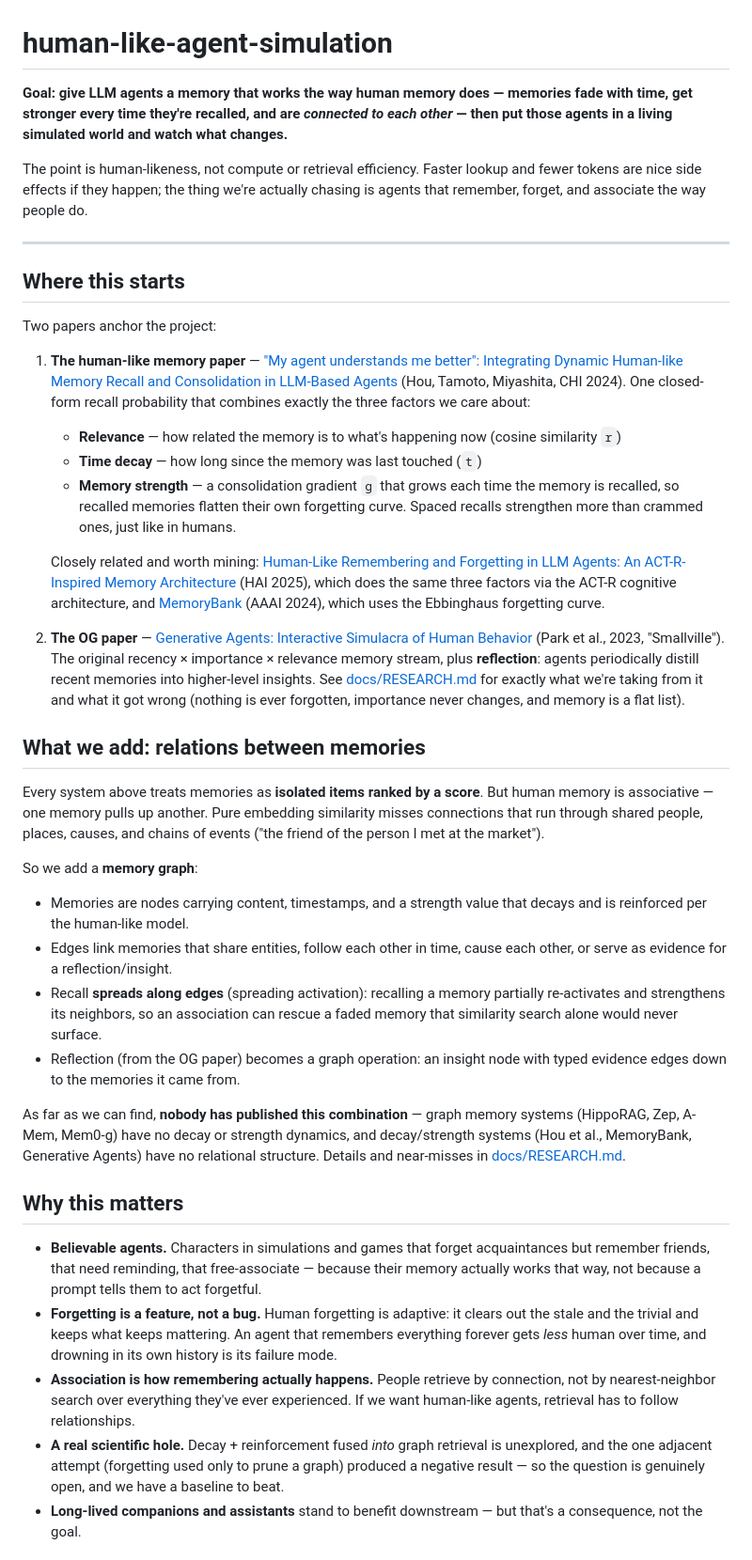
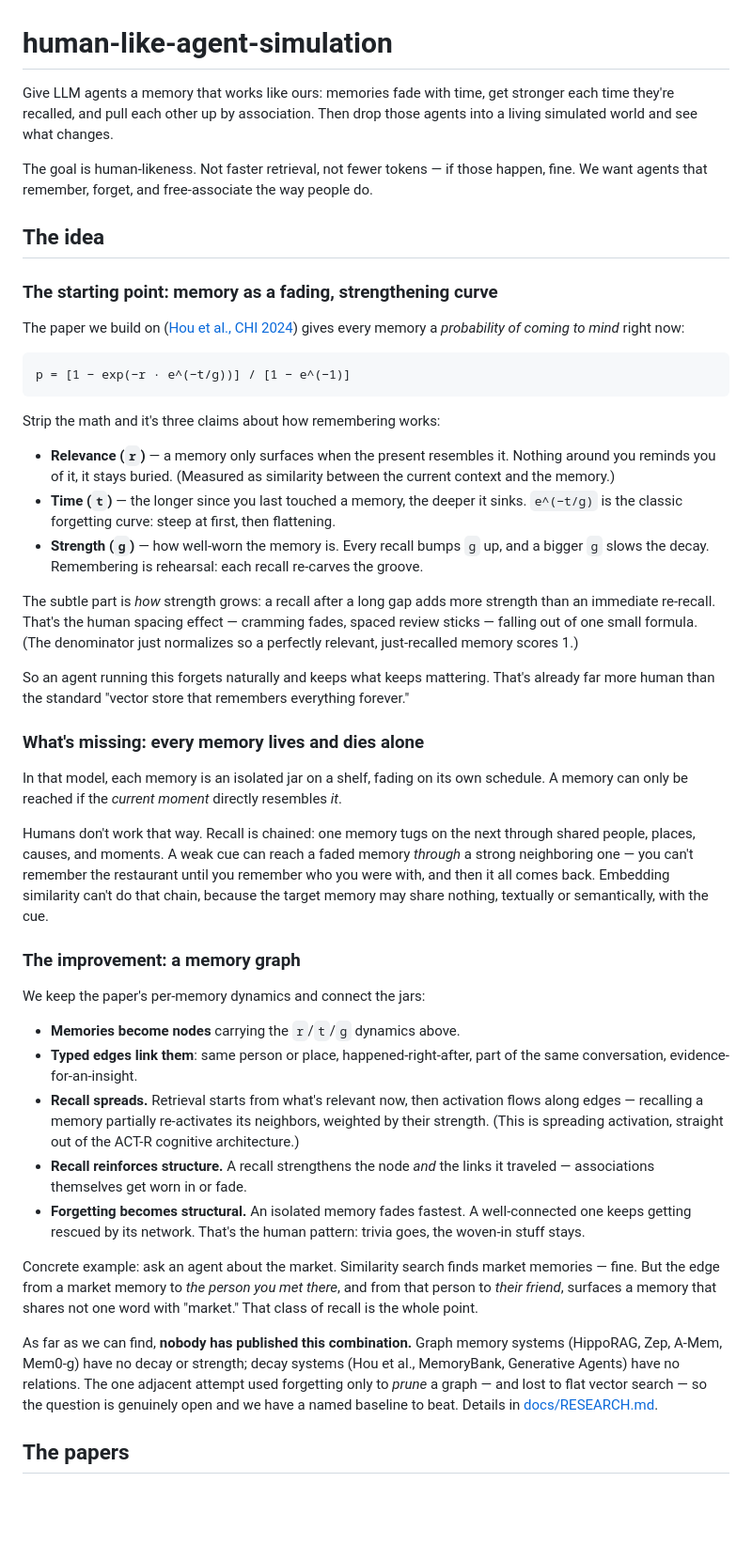
Before and after one commit to bloohunnits/human-like-agent-simulation, a Markdown page: README.md, the part around one of its changes. Shown at 94% size. Rendered like a GitHub page; blank space fills up the shorter version.

````diff
--- a/README.md
+++ b/README.md
@@ -1,41 +1,48 @@
 # human-like-agent-simulation
 
-**Goal: give LLM agents a memory that works the way human memory does — memories fade with time, get stronger every time they're recalled, and are *connected to each other* — then put those agents in a living simulated world and watch what changes.**
+Give LLM agents a memory that works like ours: memories fade with time, get stronger each time they're recalled, and pull each other up by association. Then drop those agents into a living simulated world and see what changes.
 
-The point is human-likeness, not compute or retrieval efficiency. Faster lookup and fewer tokens are nice side effects if they happen; the thing we're actually chasing is agents that remember, forget, and associate the way people do.
+The goal is human-likeness. Not faster retrieval, not fewer tokens — if those happen, fine. We want agents that remember, forget, and free-associate the way people do.
 
----
+## The idea
 
-## Where this starts
+### The starting point: memory as a fading, strengthening curve
 
-Two papers anchor the project:
+The paper we build on ([Hou et al., CHI 2024](https://arxiv.org/abs/2404.00573)) gives every memory a *probability of coming to mind* right now:
 
-1. **The human-like memory paper** — ["My agent understands me better": Integrating Dynamic Human-like Memory Recall and Consolidation in LLM-Based Agents](https://arxiv.org/abs/2404.00573) (Hou, Tamoto, Miyashita, CHI 2024). One closed-form recall probability that combines exactly the three factors we care about:
-   - **Relevance** — how related the memory is to what's happening now (cosine similarity `r`)
-   - **Time decay** — how long since the memory was last touched (`t`)
-   - **Memory strength** — a consolidation gradient `g` that grows each time the memory is recalled, so recalled memories flatten their own forgetting curve. Spaced recalls strengthen more than crammed ones, just like in humans.
+```
+p = [1 − exp(−r · e^(−t/g))] / [1 − e^(−1)]
+```
 
-   Closely related and worth mining: [Human-Like Remembering and Forgetting in LLM Agents: An ACT-R-Inspired Memory Architecture](https://dl.acm.org/doi/10.1145/3765766.3765803) (HAI 2025), which does the same three factors via the ACT-R cognitive architecture, and [MemoryBank](https://arxiv.org/abs/2305.10250) (AAAI 2024), which uses the Ebbinghaus forgetting curve.
+Strip the math and it's three claims about how remembering works:
 
-2. **The OG paper** — [Generative Agents: Interactive Simulacra of Human Behavior](https://arxiv.org/abs/2304.03442) (Park et al., 2023, "Smallville"). The original recency × importance × relevance memory stream, plus **reflection**: agents periodically distill recent memories into higher-level insights. See [docs/RESEARCH.md](docs/RESEARCH.md) for exactly what we're taking from it and what it got wrong (nothing is ever forgotten, importance never changes, and memory is a flat list).
+- **Relevance (`r`)** — a memory only surfaces when the present resembles it. Nothing around you reminds you of it, it stays buried. (Measured as similarity between the current context and the memory.)
+- **Time (`t`)** — the longer since you last touched a memory, the deeper it sinks. `e^(−t/g)` is the classic forgetting curve: steep at first, then flattening.
+- **Strength (`g`)** — how well-worn the memory is. Every recall bumps `g` up, and a bigger `g` slows the decay. Remembering is rehearsal: each recall re-carves the groove.
 
-## What we add: relations between memories
+The subtle part is *how* strength grows: a recall after a long gap adds more strength than an immediate re-recall. That's the human spacing effect — cramming fades, spaced review sticks — falling out of one small formula. (The denominator just normalizes so a perfectly relevant, just-recalled memory scores 1.)
 
-Every system above treats memories as **isolated items ranked by a score**. But human memory is associative — one memory pulls up another. Pure embedding similarity misses connections that run through shared people, places, causes, and chains of events ("the friend of the person I met at the market").
+So an agent running this forgets naturally and keeps what keeps mattering. That's already far more human than the standard "vector store that remembers everything forever."
 
-So we add a **memory graph**:
+### What's missing: every memory lives and dies alone
 
-- Memories are nodes carrying content, timestamps, and a strength value that decays and is reinforced per the human-like model.
-- Edges link memories that share entities, follow each other in time, cause each other, or serve as evidence for a reflection/insight.
-- Recall **spreads along edges** (spreading activation): recalling a memory partially re-activates and strengthens its neighbors, so an association can rescue a faded memory that similarity search alone would never surface.
-- Reflection (from the OG paper) becomes a graph operation: an insight node with typed evidence edges down to the memories it came from.
+In that model, each memory is an isolated jar on a shelf, fading on its own schedule. A memory can only be reached if the *current moment* directly resembles *it*.
 
-As far as we can find, **nobody has published this combination** — graph memory systems (HippoRAG, Zep, A-Mem, Mem0-g) have no decay or strength dynamics, and decay/strength systems (Hou et al., MemoryBank, Generative Agents) have no relational structure. Details and near-misses in [docs/RESEARCH.md](docs/RESEARCH.md).
+Humans don't work that way. Recall is chained: one memory tugs on the next through shared people, places, causes, and moments. A weak cue can reach a faded memory *through* a strong neighboring one — you can't remember the restaurant until you remember who you were with, and then it all comes back. Embedding similarity can't do that chain, because the target memory may share nothing, textually or semantically, with the cue.
 
-## Why this matters
+### The improvement: a memory graph
 
-- **Believable agents.** Characters in simulations and games that forget acquaintances but remember friends, that need reminding, that free-associate — because their memory actually works that way, not because a prompt tells them to act forgetful.
-- **Forgetting is a feature, not a bug.** Human forgetting is adaptive: it clears out the stale and the trivial and keeps what keeps mattering. An agent that remembers everything forever gets *less* human over time, and drowning in its own history is its failure mode.
-- **Association is how remembering actually happens.** People retrieve by connection, not by nearest-neighbor search over everything they've ever experienced. If we want human-like agents, retrieval has to follow relationships.
-- **A real scientific hole.** Decay + reinforcement fused *into* graph retrieval is unexplored, and the one adjacent attempt (forgetting used only to prune a graph) produced a negative result — so the question is genuinely open, and we have a baseline to beat.
-- **Long-lived companions and assistants** stand to benefit downstream — but that's a consequence, not the goal.
+We keep the paper's per-memory dynamics and connect the jars:
+
+- **Memories become nodes** carrying the `r`/`t`/`g` dynamics above.
+- **Typed edges link them**: same person or place, happened-right-after, part of the same conversation, evidence-for-an-insight.
+- **Recall spreads.** Retrieval starts from what's relevant now, then activation flows along edges — recalling a memory partially re-activates its neighbors, weighted by their strength. (This is spreading activation, straight out of the ACT-R cognitive architecture.)
+- **Recall reinforces structure.** A recall strengthens the node *and* the links it traveled — associations themselves get worn in or fade.
+- **Forgetting becomes structural.** An isolated memory fades fastest. A well-connected one keeps getting rescued by its network. That's the human pattern: trivia goes, the woven-in stuff stays.
+
+Concrete example: ask an agent about the market. Similarity search finds market memories — fine. But the edge from a market memory to *the person you met there*, and from that person to *their friend*, surfaces a memory that shares not one word with "market." That class of recall is the whole point.
+
+As far as we can find, **nobody has published this combination.** Graph memory systems (HippoRAG, Zep, A-Mem, Mem0-g) have no decay or strength; decay systems (Hou et al., MemoryBank, Generative Agents) have no relations. The one adjacent attempt used forgetting only to *prune* a graph — and lost to flat vector search — so the question is genuinely open and we have a named baseline to beat. Details in [docs/RESEARCH.md](docs/RESEARCH.md).
+
+## The papers
+
````
Also changed, not shown: other parts of README.md (+29 -27 lines), docs/GAPS.md (+35 -35 lines), docs/RESEARCH.md (+34 -52 lines).
